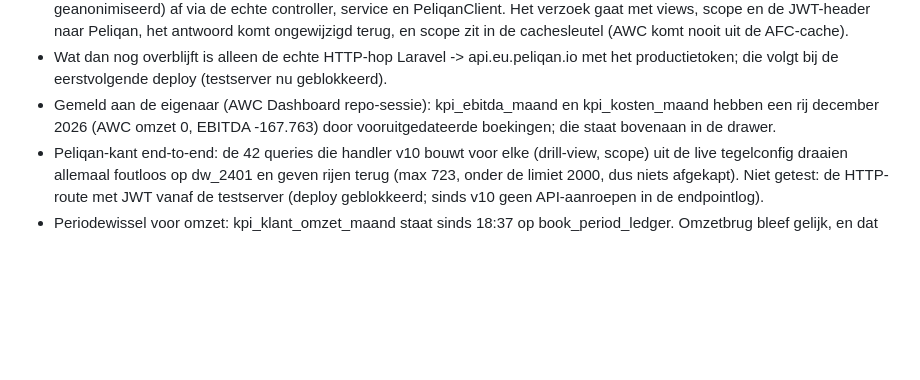
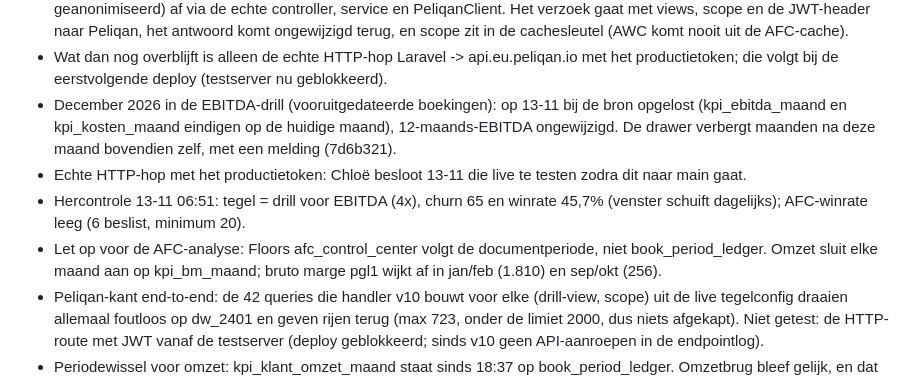
Before and after one commit to supportfonkelmedia/awc-dashboard, a Markdown page: documentation/drill-downs.md, the part around the change. Drawn GitHub-style; blank space fills up the shorter version.

Commit message:
Documentatie drill-downs: december opgelost bij de bron, hercontrole 13-11, tokentest bij livegang

```diff
--- a/documentation/drill-downs.md
+++ b/documentation/drill-downs.md
@@ -72,9 +72,14 @@ Hercontroles na de laatste commit (19:52-snapshot):
   scope zit in de cachesleutel (AWC komt nooit uit de AFC-cache).
 - Wat dan nog overblijft is alleen de echte HTTP-hop Laravel -> api.eu.peliqan.io met het
   productietoken; die volgt bij de eerstvolgende deploy (testserver nu geblokkeerd).
-- Gemeld aan de eigenaar (AWC Dashboard repo-sessie): kpi_ebitda_maand en kpi_kosten_maand hebben een
-  rij december 2026 (AWC omzet 0, EBITDA -167.763) door vooruitgedateerde boekingen; die staat
-  bovenaan in de drawer.
+- December 2026 in de EBITDA-drill (vooruitgedateerde boekingen): op 13-11 bij de bron opgelost
+  (kpi_ebitda_maand en kpi_kosten_maand eindigen op de huidige maand), 12-maands-EBITDA ongewijzigd.
+  De drawer verbergt maanden na deze maand bovendien zelf, met een melding (7d6b321).
+- Echte HTTP-hop met het productietoken: Chloë besloot 13-11 die live te testen zodra dit naar main gaat.
+- Hercontrole 13-11 06:51: tegel = drill voor EBITDA (4x), churn 65 en winrate 45,7% (venster
+  schuift dagelijks); AFC-winrate leeg (6 beslist, minimum 20).
+- Let op voor de AFC-analyse: Floors afc_control_center volgt de documentperiode, niet book_period_ledger.
+  Omzet sluit elke maand aan op kpi_bm_maand; bruto marge pgl1 wijkt af in jan/feb (1.810) en sep/okt (256).
 - Peliqan-kant end-to-end: de 42 queries die handler v10 bouwt voor elke (drill-view, scope) uit de
   live tegelconfig draaien allemaal foutloos op dw_2401 en geven rijen terug (max 723, onder de limiet
   2000, dus niets afgekapt). Niet getest: de HTTP-route met JWT vanaf de testserver (deploy geblokkeerd;
```
